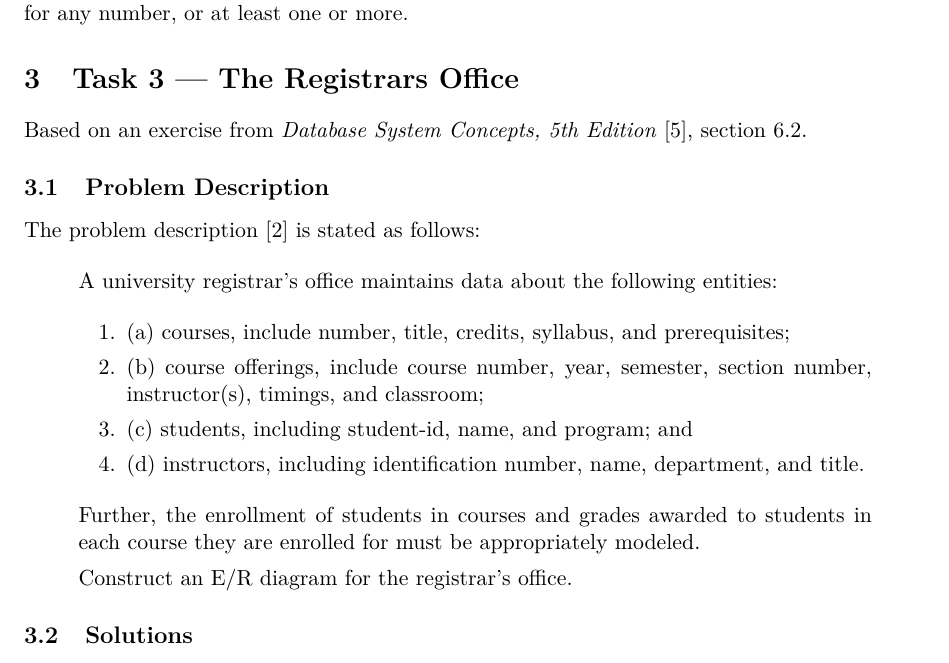
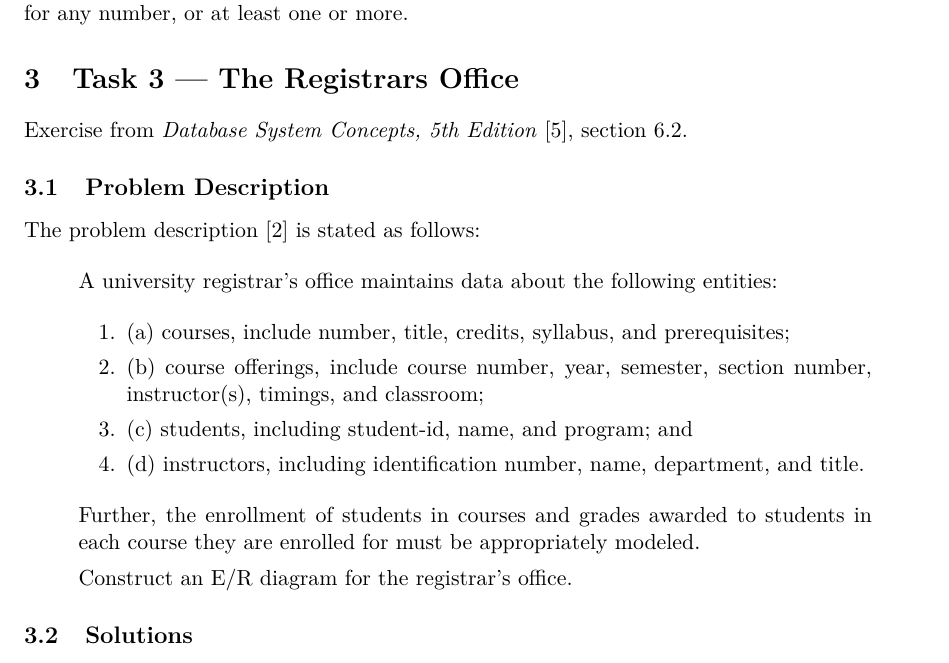
Before and after one commit to jonasjberg/2dv513_assignment-1, a LaTeX paper (main.tex, which reads task3.tex): part of page 7 of 8, cut so that both start at the same text. Compiled offline with pdfLaTeX.

Commit message:
Update ..

```diff
--- a/task3.tex
+++ b/task3.tex
@@ -15,23 +15,23 @@
 
 
 \section{Task 3 --- The Registrars Office}
-Based on an exercise from \emph{Database System Concepts, 5th Edition}
-\cite{2dv513:dsc}, section 6.2.
+Exercise from \emph{Database System Concepts, 5th Edition} \cite{2dv513:dsc},
+section 6.2.
 
 \subsection{Problem Description}
 The problem description \cite{2dv513:assignment1-instructions} is stated as
 follows:
 
 \begin{quote}
-  A university registrar's oﬃce maintains data about the following entities:
+  A university registrar's office maintains data about the following entities:
 
   \begin{enumerate}
     \item
       (a) courses, include number, title, credits, syllabus, and prerequisites;
 
     \item
-      (b) course oﬀerings, include course number, year, semester, section number,
-      instructor(s), timings, and classroom;
+      (b) course offerings, include course number, year, semester, section
+      number, instructor(s), timings, and classroom;
 
     \item
       (c) students, including student-id, name, and program; and
@@ -44,7 +44,7 @@ follows:
   Further, the enrollment of students in courses and grades awarded to students
   in each course they are enrolled for must be appropriately modeled.
 
-  Construct an E/R diagram for the registrar's oﬃce.
+  Construct an E/R diagram for the registrar's office.
 \end{quote}
 
 
```
Also changed, not shown: task1.tex (+1 -1 lines), task2.tex (+2 -2 lines), task4.tex (+2 -2 lines).
